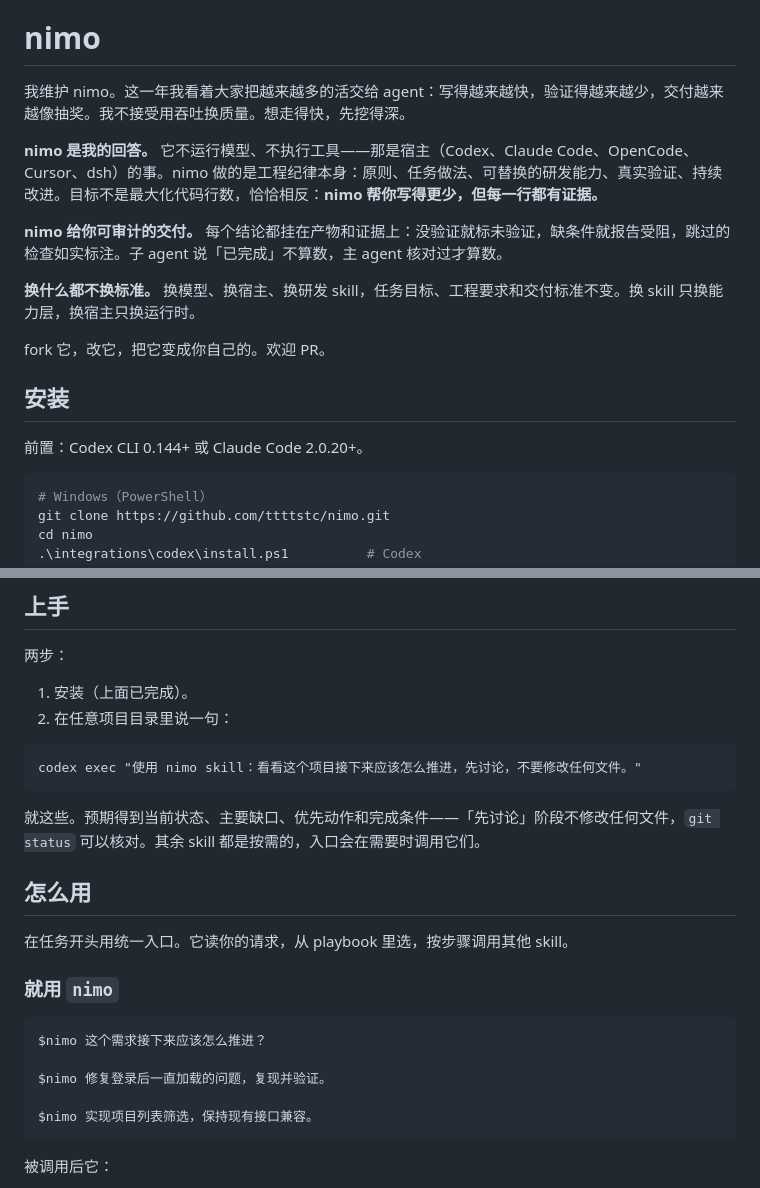
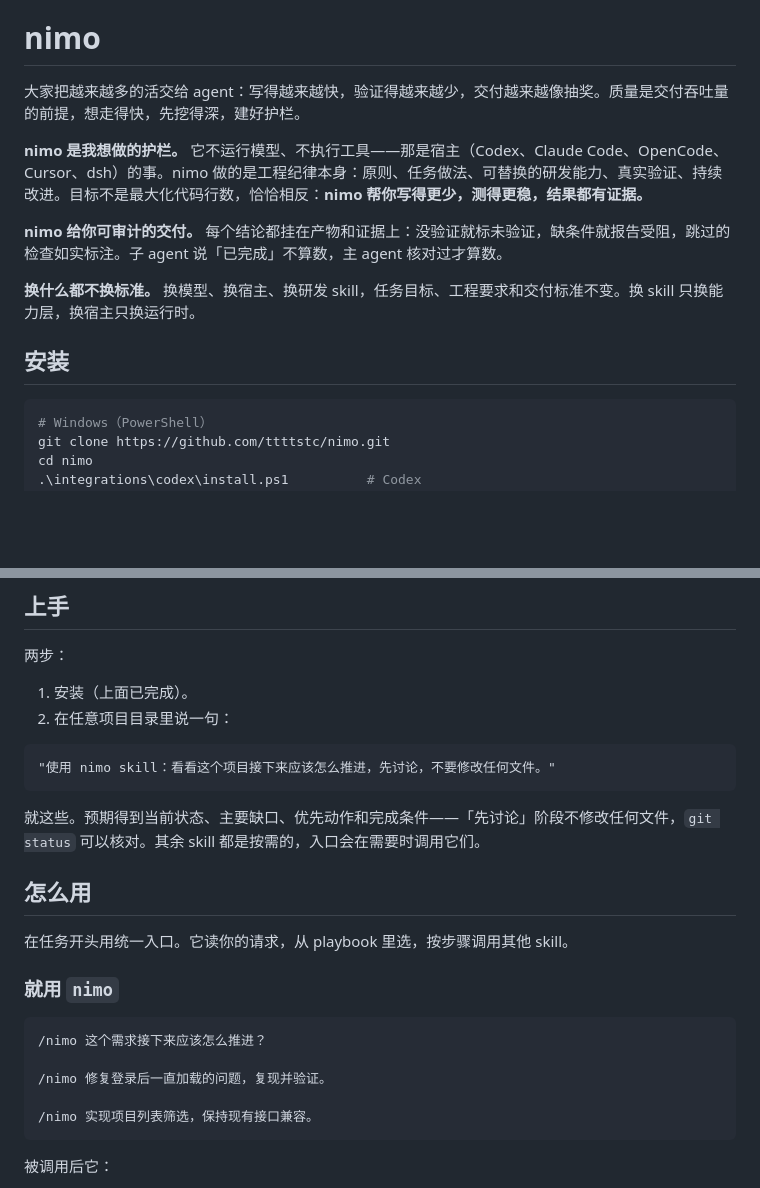
Before and after one commit to ttttstc/nimo, a Markdown page: README.md, 2 parts joined by grey strips. Rendered like a GitHub page; blank space fills up the shorter version.

````diff
--- a/README.md
+++ b/README.md
@@ -2,19 +2,16 @@
 
 # nimo
 
-我维护 nimo。这一年我看着大家把越来越多的活交给 agent：写得越来越快，验证得越来越少，交付越来越像抽奖。我不接受用吞吐换质量。想走得快，先挖得深。
+大家把越来越多的活交给 agent：写得越来越快，验证得越来越少，交付越来越像抽奖。质量是交付吞吐量的前提，想走得快，先挖得深，建好护栏。
 
-**nimo 是我的回答。** 它不运行模型、不执行工具——那是宿主（Codex、Claude Code、OpenCode、Cursor、dsh）的事。nimo 做的是工程纪律本身：原则、任务做法、可替换的研发能力、真实验证、持续改进。目标不是最大化代码行数，恰恰相反：**nimo 帮你写得更少，但每一行都有证据。**
+**nimo 是我想做的护栏。** 它不运行模型、不执行工具——那是宿主（Codex、Claude Code、OpenCode、Cursor、dsh）的事。nimo 做的是工程纪律本身：原则、任务做法、可替换的研发能力、真实验证、持续改进。目标不是最大化代码行数，恰恰相反：**nimo 帮你写得更少，测得更稳，结果都有证据。**
 
 **nimo 给你可审计的交付。** 每个结论都挂在产物和证据上：没验证就标未验证，缺条件就报告受阻，跳过的检查如实标注。子 agent 说「已完成」不算数，主 agent 核对过才算数。
 
 **换什么都不换标准。** 换模型、换宿主、换研发 skill，任务目标、工程要求和交付标准不变。换 skill 只换能力层，换宿主只换运行时。
 
-fork 它，改它，把它变成你自己的。欢迎 PR。
 
 ## 安装
-
-前置：Codex CLI 0.144+ 或 Claude Code 2.0.20+。
 
 ```powershell
 # Windows（PowerShell）
@@ -42,7 +39,7 @@ cd nimo
 2. 在任意项目目录里说一句：
 
 ```text
-codex exec "使用 nimo skill：看看这个项目接下来应该怎么推进，先讨论，不要修改任何文件。"
+"使用 nimo skill：看看这个项目接下来应该怎么推进，先讨论，不要修改任何文件。"
 ```
 
 就这些。预期得到当前状态、主要缺口、优先动作和完成条件——「先讨论」阶段不修改任何文件，`git status` 可以核对。其余 skill 都是按需的，入口会在需要时调用它们。
@@ -54,11 +51,11 @@ codex exec "使用 nimo skill：看看这个项目接下来应该怎么推进，
 ### 就用 `nimo`
 
 ```text
-$nimo 这个需求接下来应该怎么推进？
+/nimo 这个需求接下来应该怎么推进？
 
-$nimo 修复登录后一直加载的问题，复现并验证。
+/nimo 修复登录后一直加载的问题，复现并验证。
 
-$nimo 实现项目列表筛选，保持现有接口兼容。
+/nimo 实现项目列表筛选，保持现有接口兼容。
 ```
 
 被调用后它：
````
